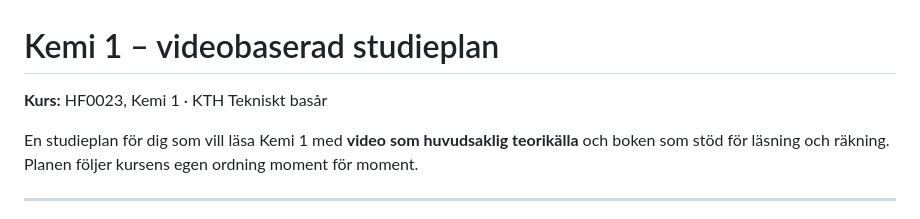
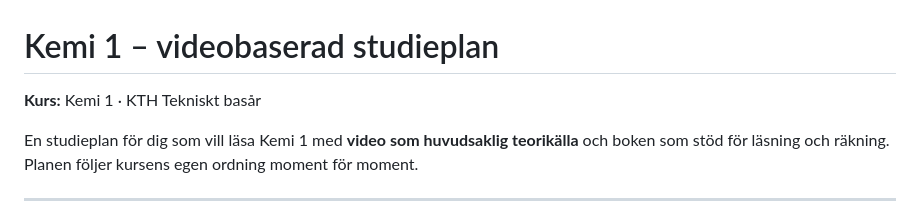
Before and after one commit to ImAlno/KTH-Technical-Preparatory-Year, a Markdown page: Kemi 1/README.md, the part around the change. GitHub-like rendering.

Commit message:
feat: Kemi 1

```diff
--- a/Kemi 1/README.md
+++ b/Kemi 1/README.md
@@ -1,6 +1,6 @@
 # Kemi 1 – videobaserad studieplan
 
-**Kurs:** HF0023, Kemi 1 · KTH Tekniskt basår
+**Kurs:** Kemi 1 · KTH Tekniskt basår
 
 En studieplan för dig som vill läsa Kemi 1 med **video som huvudsaklig teorikälla** och boken som stöd för läsning och räkning. Planen följer kursens egen ordning moment för moment.
 
```
